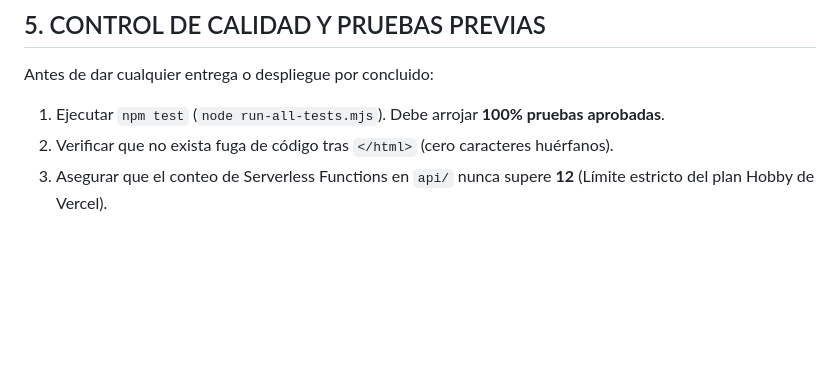
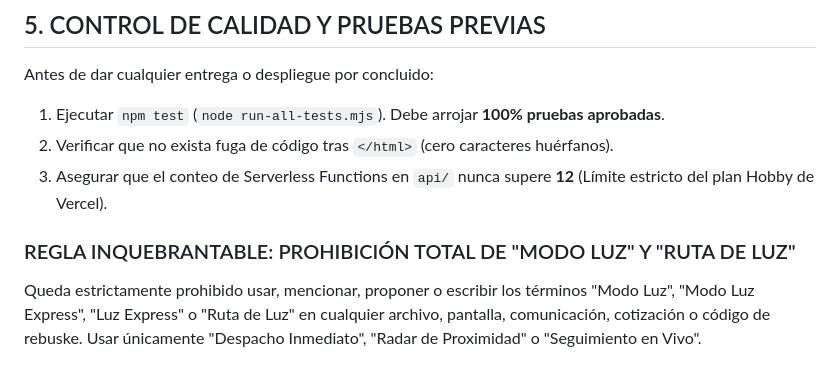
Before and after one commit to holarebuske-source/rebuske-v4-prod, a Markdown page: .agents/rules/rebuske-core-laws.md, the part around the change. GitHub-like rendering; blank space fills up the shorter version.

Commit message:
chore(prod): actualizar .agents/rules/rebuske-core-laws.md [Rebuske v4 QA Deploy]

```diff
--- a/.agents/rules/rebuske-core-laws.md
+++ b/.agents/rules/rebuske-core-laws.md
@@ -53,3 +53,7 @@ Antes de dar cualquier entrega o despliegue por concluido:
 1. Ejecutar `npm test` (`node run-all-tests.mjs`). Debe arrojar **100% pruebas aprobadas**.
 2. Verificar que no exista fuga de código tras `</html>` (cero caracteres huérfanos).
 3. Asegurar que el conteo de Serverless Functions en `api/` nunca supere **12** (Límite estricto del plan Hobby de Vercel).
+
+
+### REGLA INQUEBRANTABLE: PROHIBICIÓN TOTAL DE "MODO LUZ" Y "RUTA DE LUZ"
+Queda estrictamente prohibido usar, mencionar, proponer o escribir los términos "Modo Luz", "Modo Luz Express", "Luz Express" o "Ruta de Luz" en cualquier archivo, pantalla, comunicación, cotización o código de rebuske. Usar únicamente "Despacho Inmediato", "Radar de Proximidad" o "Seguimiento en Vivo".
```
